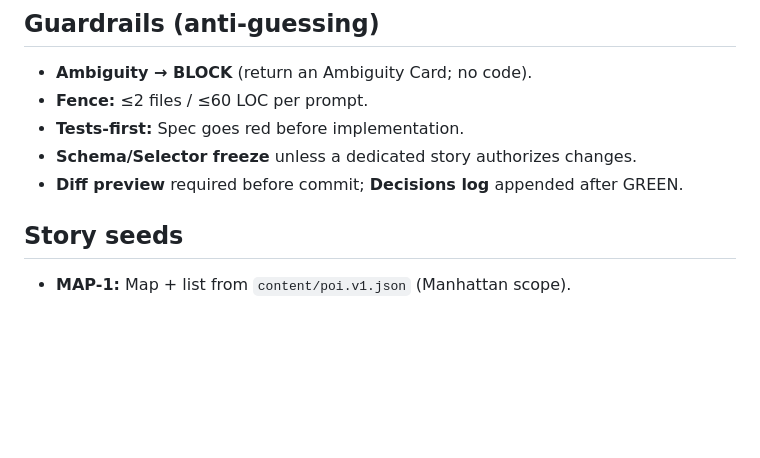
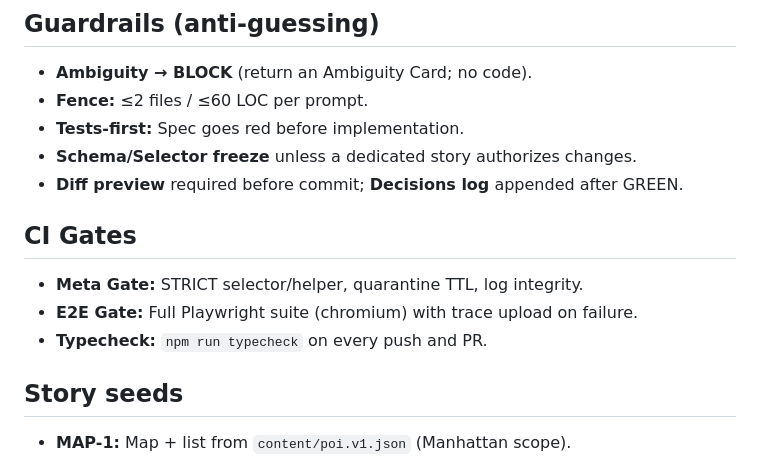
Before and after one commit to Stephen-Ch/nyc-explorer, a Markdown page: README.md, the part around the change printed below. Rendered like a GitHub page; blank space fills up the shorter version.

Commit message:
Docs: add CI badge + CI gates summary (triggers run)

```diff
--- a/README.md
+++ b/README.md
@@ -65,6 +68,12 @@ Verify the mock experience end-to-end:
 - **Schema/Selector freeze** unless a dedicated story authorizes changes.
 - **Diff preview** required before commit; **Decisions log** appended after GREEN.
 
+<!-- CI_GATES -->
+## CI Gates
+- **Meta Gate:** STRICT selector/helper, quarantine TTL, log integrity.
+- **E2E Gate:** Full Playwright suite (chromium) with trace upload on failure.
+- **Typecheck:** `npm run typecheck` on every push and PR.
+
 ## Story seeds
 - **MAP-1:** Map + list from `content/poi.v1.json` (Manhattan scope).
 - **ROUT-1:** Union Square core route honoring **≤3/block** (`route_id` + `order`).
```
Also changed, not shown: other parts of README.md (+3 -0 lines), docs/code-review.md (+4 -0 lines), docs/project-history.md (+6 -0 lines).
